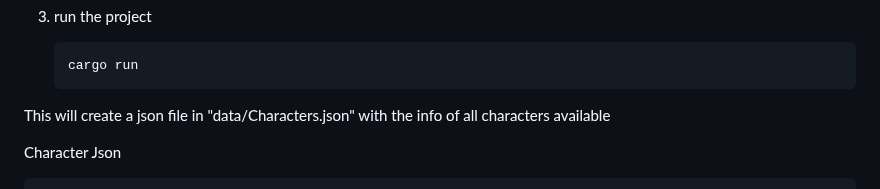
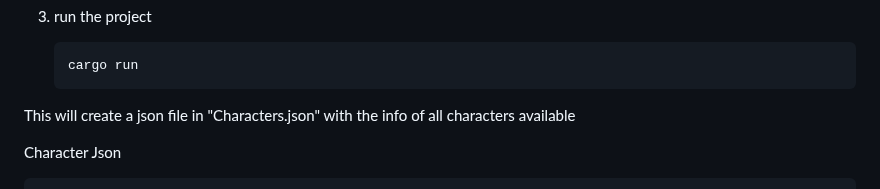
Before and after one commit to feijoes/DBlegendsAPI, a Markdown page: dbl_scraper/README.md, the part around the change. GitHub-like rendering.

````diff
--- a/dbl_scraper/README.md
+++ b/dbl_scraper/README.md
@@ -27,7 +27,7 @@ Make sure you have the following installed:
     cargo run
     ```
 
-This will create a json file in "data/Characters.json" with the info of all characters available
+This will create a json file in "Characters.json" with the info of all characters available
 
 Character Json
 ```json
````
